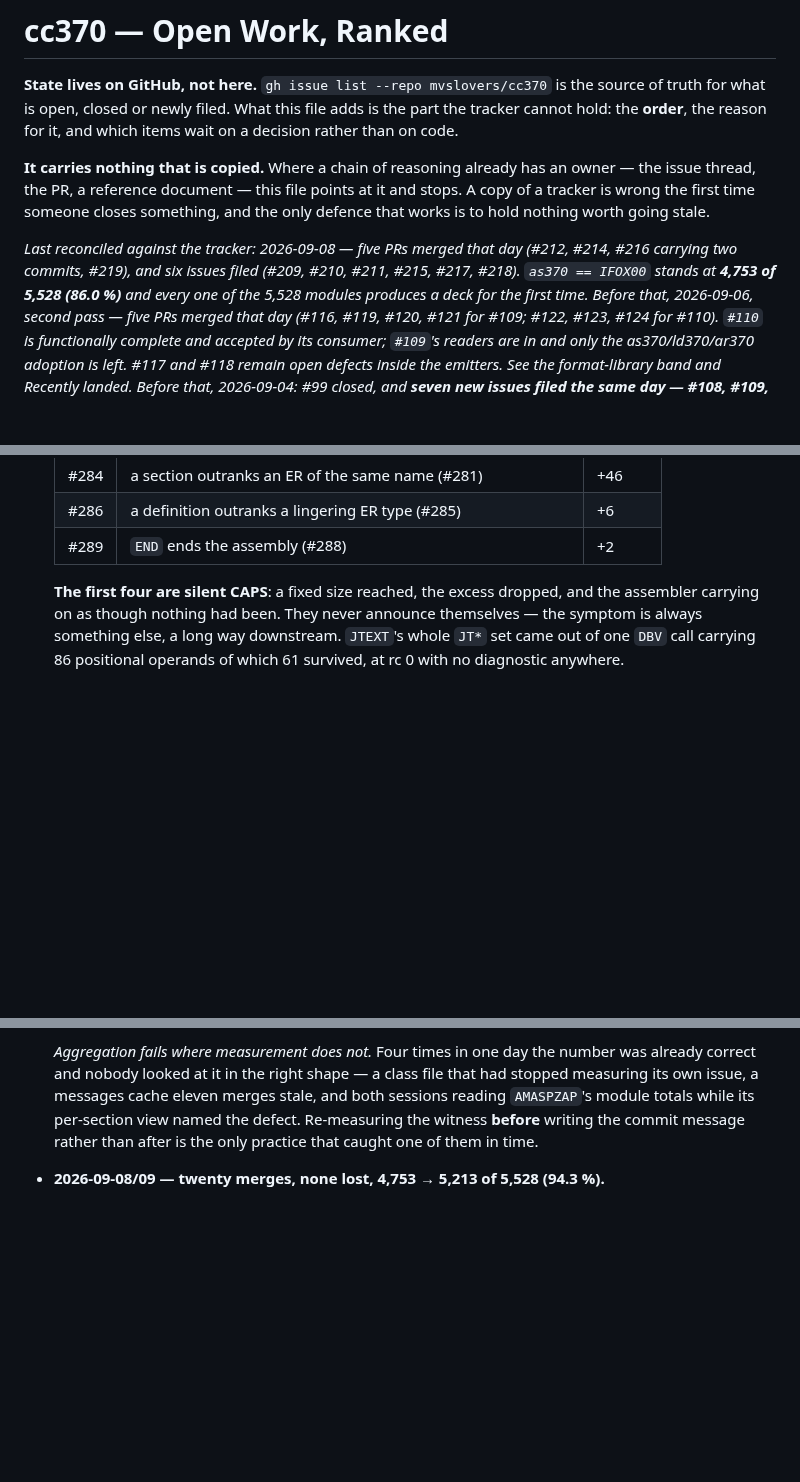
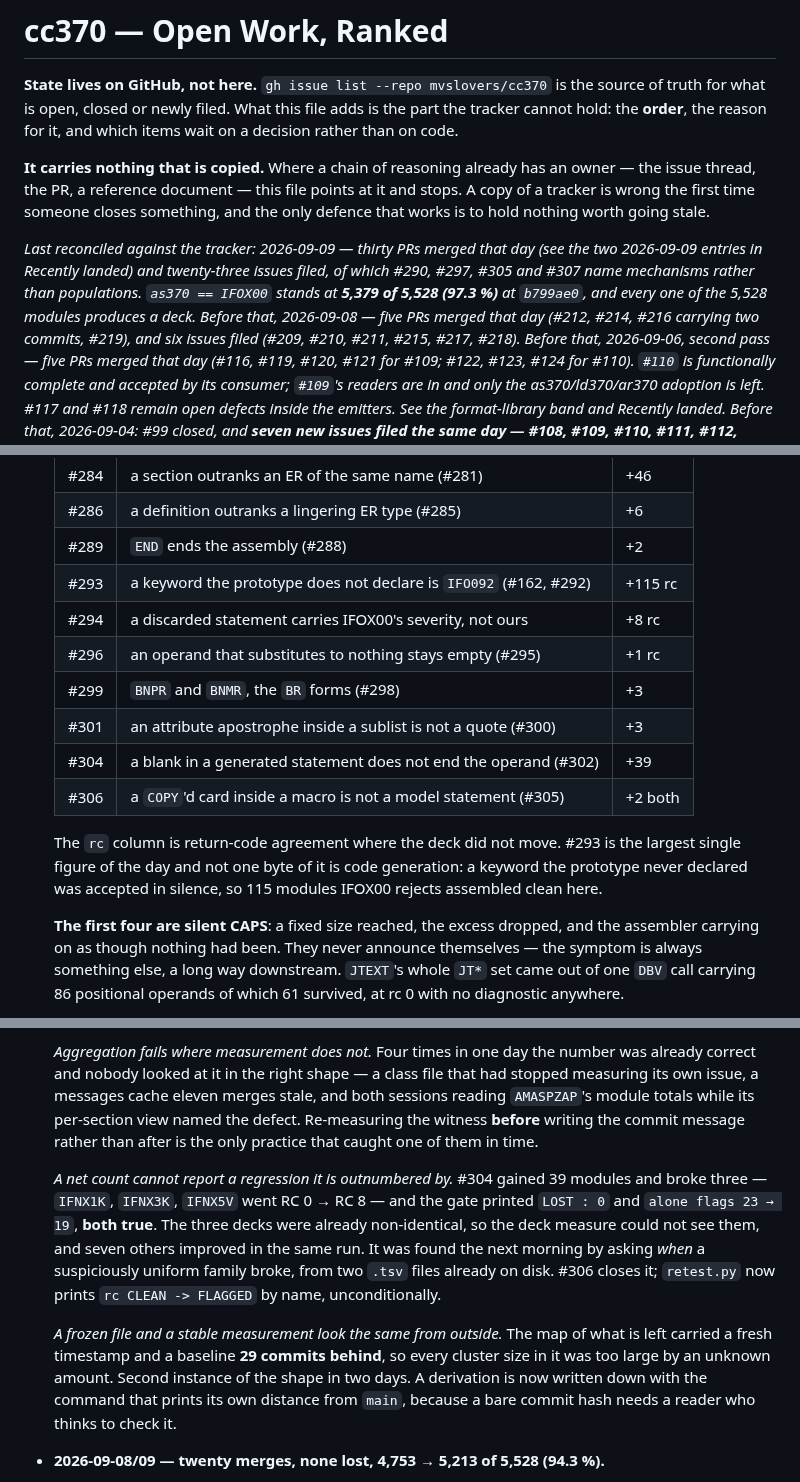
Before and after one commit to mvslovers/cc370, a Markdown page: TODO.md, 3 parts joined by grey strips. Drawn GitHub-style; blank space fills up the shorter version.

Commit message:
docs: close out the 2026-09-09 run — twenty merges, 5,379 of 5,528
The headline figure was 4,753 and the day's entry stopped at twelve
merges; both were written while the run was still going. Adds the eight
later PRs, restates the standing as 5,379 at b799ae0, and records the
day the definition of done changed: the deck and the return code, which
was worth 151 modules every deck-based figure had called finished.

Two method notes added, both paid for on the day. A net count cannot
report a regression it is outnumbered by -- #304 gained 39 modules and
broke three while the gate printed LOST : 0, all of it true. And a
frozen file and a stable measurement look the same from outside: the
map of what is left carried a fresh timestamp over a baseline 29
commits behind.

The Paket A cell keeps its 173/84 but says plainly that the figure
predates #304 and wants re-deriving rather than quoting.

Claude-Session: https://claude.ai/code/session_01TbE6q5X7vML9RyV7VgPE4p

```diff
--- a/TODO.md
+++ b/TODO.md
@@ -10,10 +10,13 @@ owner — the issue thread, the PR, a reference document — this file points at
 and stops. A copy of a tracker is wrong the first time someone closes something,
 and the only defence that works is to hold nothing worth going stale.
 
-*Last reconciled against the tracker: 2026-09-08 — five PRs merged that day
-(#212, #214, #216 carrying two commits, #219), and six issues filed (#209, #210,
-#211, #215, #217, #218). `as370 == IFOX00` stands at **4,753 of 5,528 (86.0 %)**
-and every one of the 5,528 modules produces a deck for the first time. Before
+*Last reconciled against the tracker: 2026-09-09 — thirty PRs merged that day
+(see the two 2026-09-09 entries in *Recently landed*) and twenty-three issues
+filed, of which #290, #297, #305 and #307 name mechanisms rather than
+populations. `as370 == IFOX00` stands at **5,379 of 5,528 (97.3 %)** at
+`b799ae0`, and every one of the 5,528 modules produces a deck. Before that,
+2026-09-08 — five PRs merged that day (#212, #214, #216 carrying two commits,
+#219), and six issues filed (#209, #210, #211, #215, #217, #218). Before
 that, 2026-09-06, second pass — five PRs merged
 that day (#116, #119, #120, #121 for #109; #122, #123, #124 for #110). `#110` is
 functionally complete and accepted by its consumer; `#109`'s readers are in and
@@ -631,6 +637,18 @@ Pointers only. The reasoning lives in the issues and their PRs.
   | #284 | a section outranks an ER of the same name (#281) | +46 |
   | #286 | a definition outranks a lingering ER type (#285) | +6 |
   | #289 | `END` ends the assembly (#288) | +2 |
+  | #293 | a keyword the prototype does not declare is `IFO092` (#162, #292) | +115 rc |
+  | #294 | a discarded statement carries IFOX00's severity, not ours | +8 rc |
+  | #296 | an operand that substitutes to nothing stays empty (#295) | +1 rc |
+  | #299 | `BNPR` and `BNMR`, the `BR` forms (#298) | +3 |
+  | #301 | an attribute apostrophe inside a sublist is not a quote (#300) | +3 |
+  | #304 | a blank in a generated statement does not end the operand (#302) | +39 |
+  | #306 | a `COPY`'d card inside a macro is not a model statement (#305) | +2 both |
+
+  The `rc` column is return-code agreement where the deck did not move. #293 is the
+  largest single figure of the day and not one byte of it is code generation: a
+  keyword the prototype never declared was accepted in silence, so 115 modules
+  IFOX00 rejects assembled clean here.
 
   **The first four are silent CAPS**: a fixed size reached, the excess dropped, and
   the assembler carrying on as though nothing had been. They never announce
@@ -673,6 +691,21 @@ Pointers only. The reasoning lives in the issues and their PRs.
   sessions reading `AMASPZAP`'s module totals while its per-section view named the
   defect. Re-measuring the witness **before** writing the commit message rather than
   after is the only practice that caught one of them in time.
+
+  *A net count cannot report a regression it is outnumbered by.* #304 gained 39
+  modules and broke three — `IFNX1K`, `IFNX3K`, `IFNX5V` went RC 0 → RC 8 — and the
+  gate printed `LOST : 0` and `alone flags 23 → 19`, **both true**. The three decks
+  were already non-identical, so the deck measure could not see them, and seven
+  others improved in the same run. It was found the next morning by asking *when* a
+  suspiciously uniform family broke, from two `.tsv` files already on disk. #306
+  closes it; `retest.py` now prints `rc CLEAN -> FLAGGED` by name, unconditionally.
+
+  *A frozen file and a stable measurement look the same from outside.* The map of
+  what is left carried a fresh timestamp and a baseline **29 commits behind**, so
+  every cluster size in it was too large by an unknown amount. Second instance of
+  the shape in two days. A derivation is now written down with the command that
+  prints its own distance from `main`, because a bare commit hash needs a reader who
+  thinks to check it.
 
 - **2026-09-08/09 — twenty merges, none lost, 4,753 → 5,213 of 5,528 (94.3 %).**
 
```
Also changed, not shown: other parts of TODO.md (+5 -2 lines).
